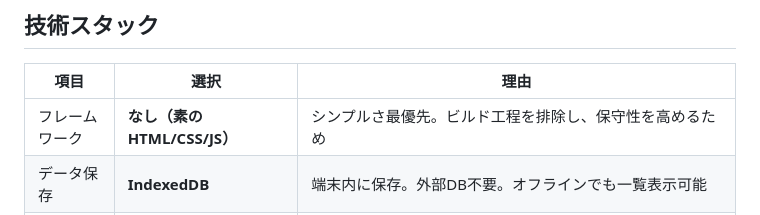
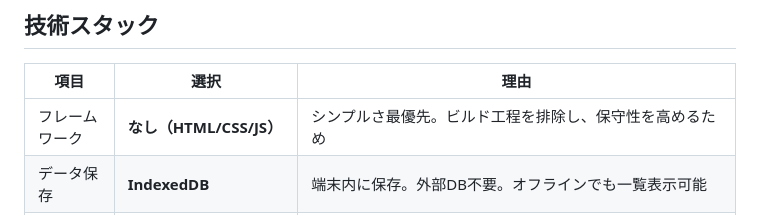
Before and after one commit to shoya44/links, a Markdown page: README.md, the part around the change. Rendered like a GitHub page.

Commit message:
Update framework description in README.md

```diff
--- a/README.md
+++ b/README.md
@@ -15,7 +15,7 @@
 
 | 項目 | 選択 | 理由 |
 |------|------|------|
-| フレームワーク | **なし（素のHTML/CSS/JS）** | シンプルさ最優先。ビルド工程を排除し、保守性を高めるため |
+| フレームワーク | **なし（HTML/CSS/JS）** | シンプルさ最優先。ビルド工程を排除し、保守性を高めるため |
 | データ保存 | **IndexedDB** | 端末内に保存。外部DB不要。オフラインでも一覧表示可能 |
 | 静的ファイルキャッシュ | **Service Worker + Cache API** | PWAとしてオフライン起動を可能にするため |
 | ドラッグ＆ドロップ | **自前実装（Pointer Events）** | 汎用ライブラリのネイティブDnDフォールバックはiOS Safariで「浮く」演出が反映されにくいため、長押し〜追従〜ドロップの各フレームを自前で制御し、外部依存も減らすため |
```
